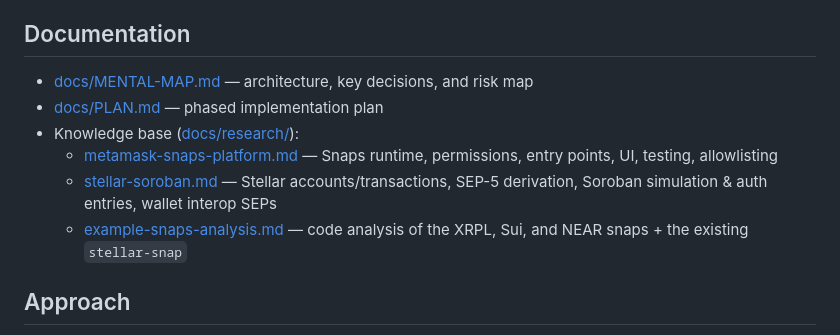
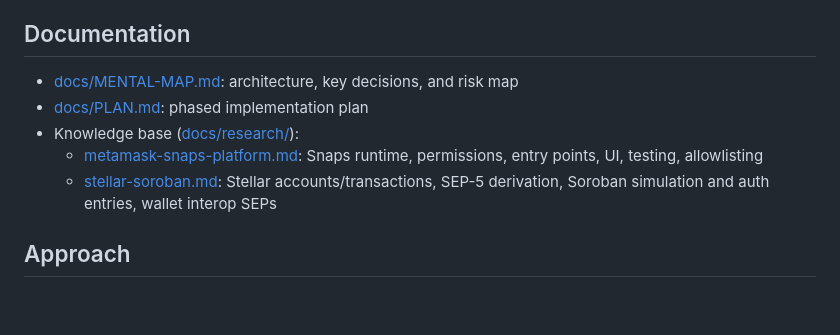
Before and after one commit to SentinelFi/stellar-metamask-snap, a Markdown page: README.md, the part around the change. Rendered like a GitHub page; blank space fills up the shorter version.

```diff
--- a/README.md
+++ b/README.md
@@ -62,12 +62,11 @@ yarn workspace stellar-soroban-snap test
 
 ## Documentation
 
-- [docs/MENTAL-MAP.md](docs/MENTAL-MAP.md) — architecture, key decisions, and risk map
-- [docs/PLAN.md](docs/PLAN.md) — phased implementation plan
+- [docs/MENTAL-MAP.md](docs/MENTAL-MAP.md): architecture, key decisions, and risk map
+- [docs/PLAN.md](docs/PLAN.md): phased implementation plan
 - Knowledge base ([docs/research/](docs/research/)):
-  - [metamask-snaps-platform.md](docs/research/metamask-snaps-platform.md) — Snaps runtime, permissions, entry points, UI, testing, allowlisting
-  - [stellar-soroban.md](docs/research/stellar-soroban.md) — Stellar accounts/transactions, SEP-5 derivation, Soroban simulation & auth entries, wallet interop SEPs
-  - [example-snaps-analysis.md](docs/research/example-snaps-analysis.md) — code analysis of the XRPL, Sui, and NEAR snaps + the existing `stellar-snap`
+  - [metamask-snaps-platform.md](docs/research/metamask-snaps-platform.md): Snaps runtime, permissions, entry points, UI, testing, allowlisting
+  - [stellar-soroban.md](docs/research/stellar-soroban.md): Stellar accounts/transactions, SEP-5 derivation, Soroban simulation and auth entries, wallet interop SEPs
 
 ## Approach
 
```
Also changed, not shown: docs/THREAT-MODEL.md (+13 -1 lines).
